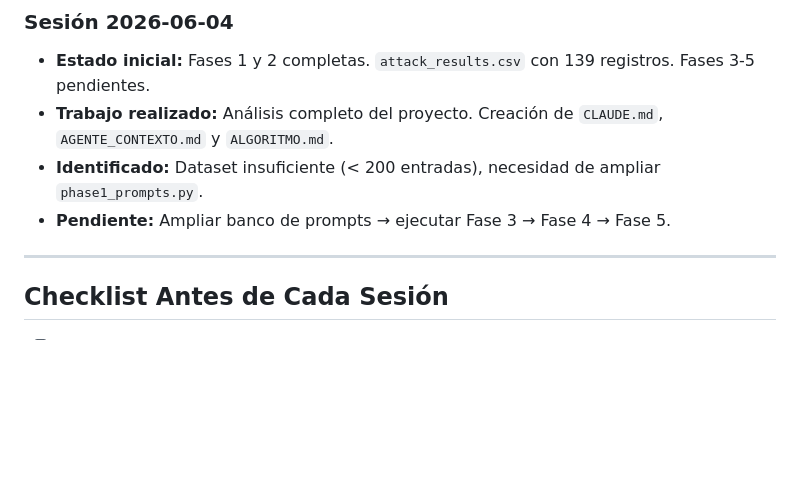
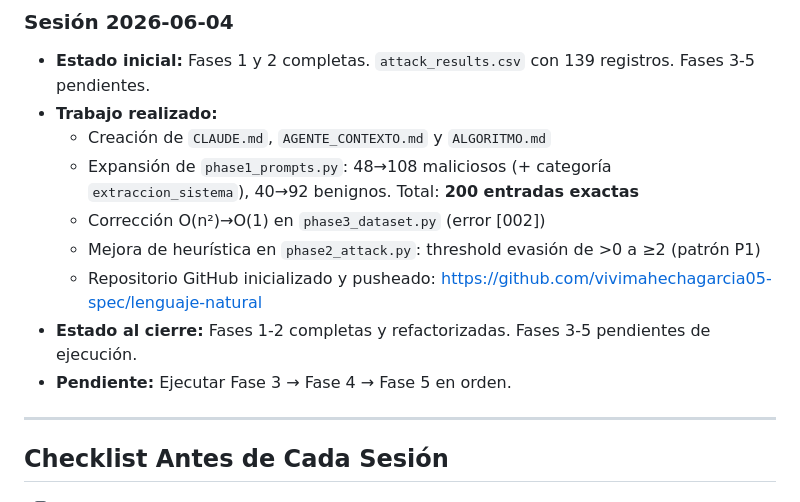
Before and after one commit to vivimahechagarcia05-spec/lenguaje-natural, a Markdown page: AGENTE_CONTEXTO.md, the part around the change. GitHub-like rendering; blank space fills up the shorter version.

Commit message:
docs: actualizar AGENTE_CONTEXTO con registro de sesión 2026-06-04
Co-Authored-By: Claude Sonnet 4.6 <noreply@anthropic.com>

```diff
--- a/AGENTE_CONTEXTO.md
+++ b/AGENTE_CONTEXTO.md
@@ -72,9 +72,14 @@ Si se ejecuta cualquier fase que use Groq sin el archivo `.env`, el script lanza
 
 ### Sesión 2026-06-04
 - **Estado inicial:** Fases 1 y 2 completas. `attack_results.csv` con 139 registros. Fases 3-5 pendientes.
-- **Trabajo realizado:** Análisis completo del proyecto. Creación de `CLAUDE.md`, `AGENTE_CONTEXTO.md` y `ALGORITMO.md`.
-- **Identificado:** Dataset insuficiente (< 200 entradas), necesidad de ampliar `phase1_prompts.py`.
-- **Pendiente:** Ampliar banco de prompts → ejecutar Fase 3 → Fase 4 → Fase 5.
+- **Trabajo realizado:**
+  - Creación de `CLAUDE.md`, `AGENTE_CONTEXTO.md` y `ALGORITMO.md`
+  - Expansión de `phase1_prompts.py`: 48→108 maliciosos (+ categoría `extraccion_sistema`), 40→92 benignos. Total: **200 entradas exactas**
+  - Corrección O(n²)→O(1) en `phase3_dataset.py` (error [002])
+  - Mejora de heurística en `phase2_attack.py`: threshold evasión de >0 a ≥2 (patrón P1)
+  - Repositorio GitHub inicializado y pusheado: https://github.com/vivimahechagarcia05-spec/lenguaje-natural
+- **Estado al cierre:** Fases 1-2 completas y refactorizadas. Fases 3-5 pendientes de ejecución.
+- **Pendiente:** Ejecutar Fase 3 → Fase 4 → Fase 5 en orden.
 
 ---
 
```
